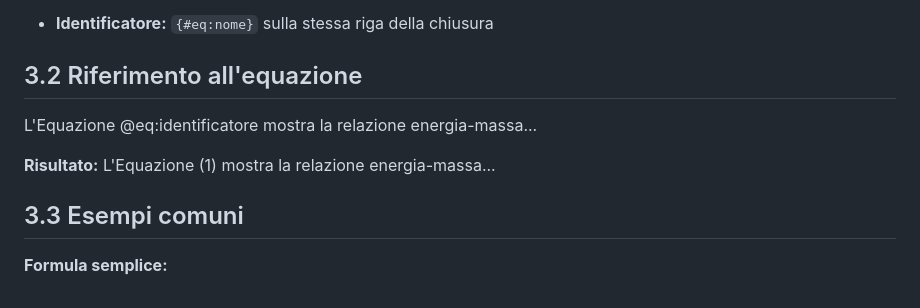
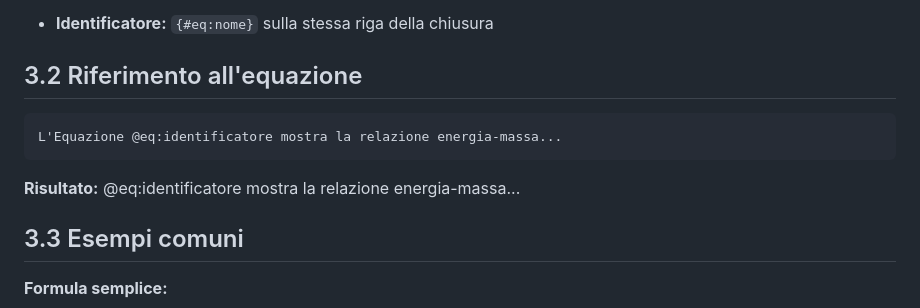
Before and after one commit to MusEl-ConsAq/GRDM-tesineTemplate, a Markdown page: docs/sezioni/02-SEZIONE.md, the part around the change. GitHub-like rendering.

````diff
--- a/docs/sezioni/02-SEZIONE.md
+++ b/docs/sezioni/02-SEZIONE.md
@@ -132,11 +132,11 @@ $$ {#eq:identificatore}
 
 ## 3.2 Riferimento all'equazione
 
+```text
+L'Equazione @eq:identificatore mostra la relazione energia-massa...
+```
 
-L'Equazione @eq:identificatore mostra la relazione energia-massa...
-
-
-**Risultato:** L'Equazione (1) mostra la relazione energia-massa...
+**Risultato:** @eq:identificatore mostra la relazione energia-massa...
 
 ## 3.3 Esempi comuni
 
````
